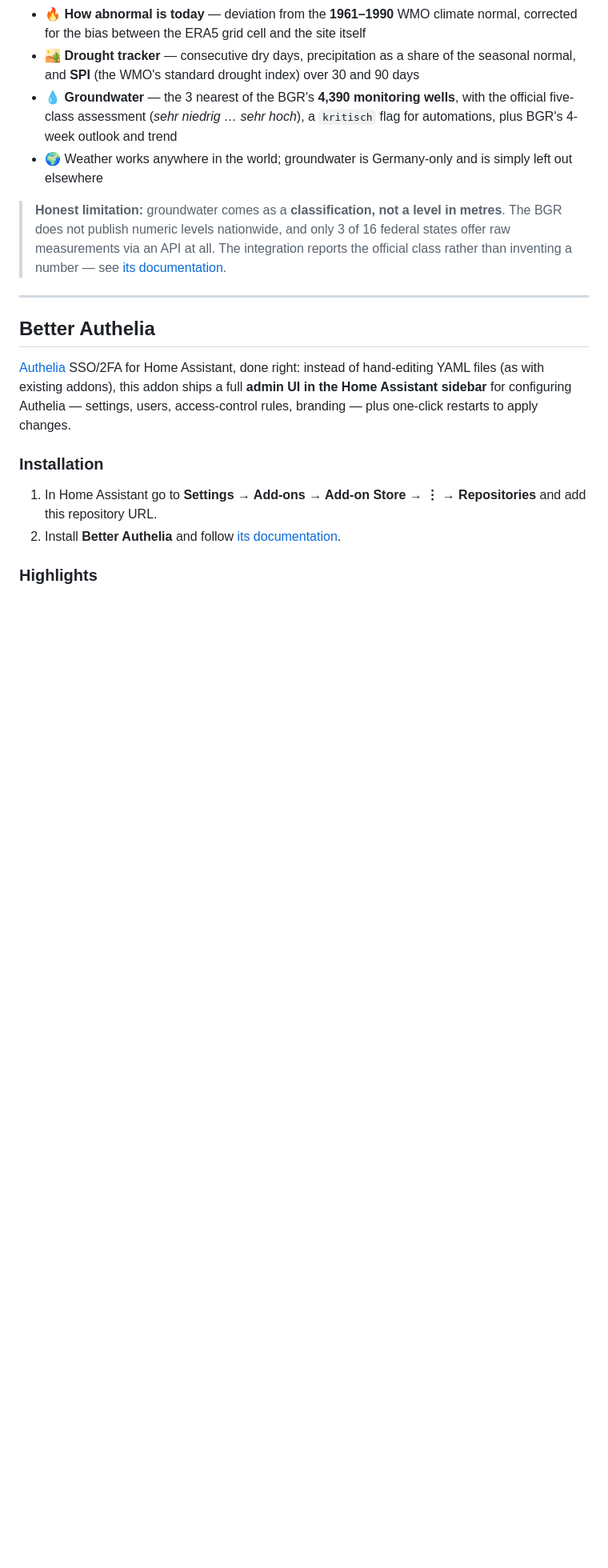
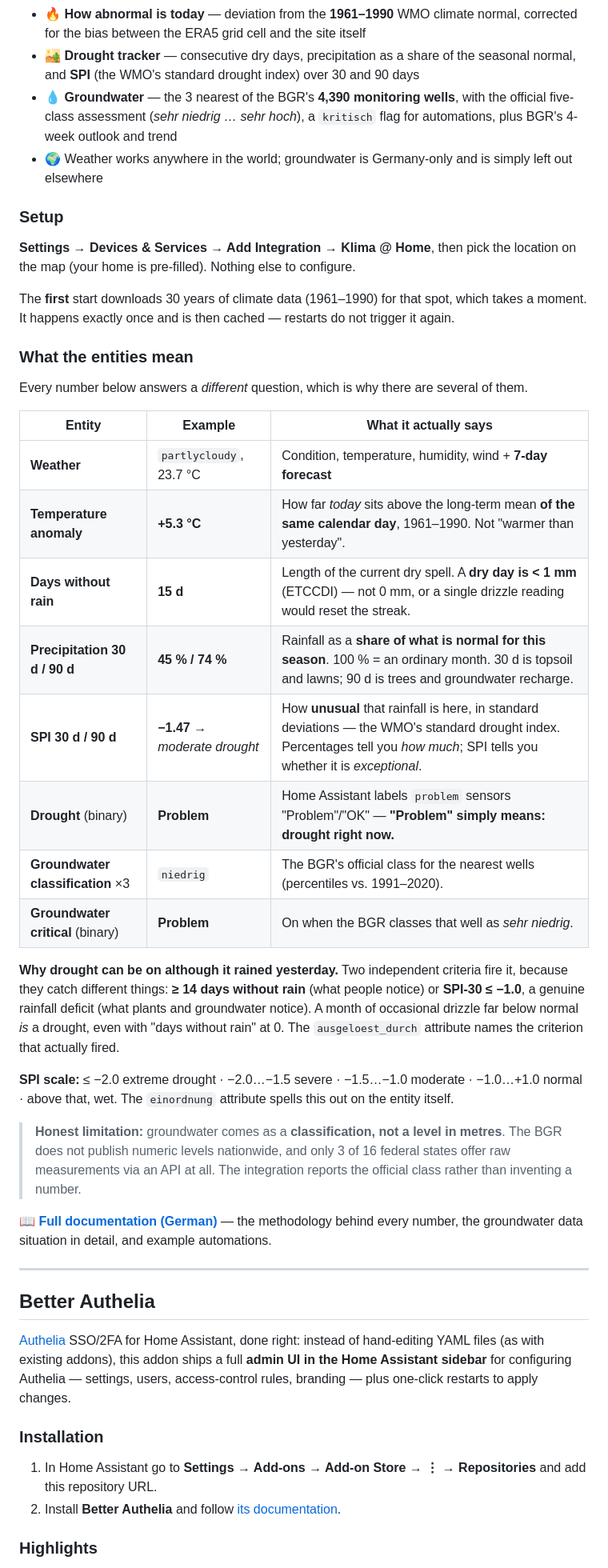
Before and after one commit to knows-cloud/knows-home-assistant, a Markdown page: README.md, the part around the change. Shown at 80% size. Drawn GitHub-style; blank space fills up the shorter version.

```diff
--- a/README.md
+++ b/README.md
@@ -35,10 +35,44 @@ One location in, environmental entities out — for dashboards and automations.
 - 🌍 Weather works anywhere in the world; groundwater is Germany-only and is simply left out
   elsewhere
 
+### Setup
+
+**Settings → Devices & Services → Add Integration → Klima @ Home**, then pick the location on the
+map (your home is pre-filled). Nothing else to configure.
+
+The **first** start downloads 30 years of climate data (1961–1990) for that spot, which takes a
+moment. It happens exactly once and is then cached — restarts do not trigger it again.
+
+### What the entities mean
+
+Every number below answers a *different* question, which is why there are several of them.
+
+| Entity | Example | What it actually says |
+|---|---|---|
+| **Weather** | `partlycloudy`, 23.7 °C | Condition, temperature, humidity, wind + **7-day forecast** |
+| **Temperature anomaly** | **+5.3 °C** | How far *today* sits above the long-term mean **of the same calendar day**, 1961–1990. Not "warmer than yesterday". |
+| **Days without rain** | **15 d** | Length of the current dry spell. A **dry day is < 1 mm** (ETCCDI) — not 0 mm, or a single drizzle reading would reset the streak. |
+| **Precipitation 30 d / 90 d** | **45 % / 74 %** | Rainfall as a **share of what is normal for this season**. 100 % = an ordinary month. 30 d is topsoil and lawns; 90 d is trees and groundwater recharge. |
+| **SPI 30 d / 90 d** | **−1.47** → *moderate drought* | How **unusual** that rainfall is here, in standard deviations — the WMO's standard drought index. Percentages tell you *how much*; SPI tells you whether it is *exceptional*. |
+| **Drought** (binary) | **Problem** | Home Assistant labels `problem` sensors "Problem"/"OK" — **"Problem" simply means: drought right now.** |
+| **Groundwater classification** ×3 | `niedrig` | The BGR's official class for the nearest wells (percentiles vs. 1991–2020). |
+| **Groundwater critical** (binary) | **Problem** | On when the BGR classes that well as *sehr niedrig*. |
+
+**Why drought can be on although it rained yesterday.** Two independent criteria fire it, because
+they catch different things: **≥ 14 days without rain** (what people notice) or **SPI-30 ≤ −1.0**, a
+genuine rainfall deficit (what plants and groundwater notice). A month of occasional drizzle far
+below normal *is* a drought, even with "days without rain" at 0. The `ausgeloest_durch` attribute
+names the criterion that actually fired.
+
+**SPI scale:** ≤ −2.0 extreme drought · −2.0…−1.5 severe · −1.5…−1.0 moderate · −1.0…+1.0 normal ·
+above that, wet. The `einordnung` attribute spells this out on the entity itself.
+
 > **Honest limitation:** groundwater comes as a **classification, not a level in metres**. The BGR
 > does not publish numeric levels nationwide, and only 3 of 16 federal states offer raw measurements
-> via an API at all. The integration reports the official class rather than inventing a number —
-> see [its documentation](custom_components/klima_at_home/README.md).
+> via an API at all. The integration reports the official class rather than inventing a number.
+
+📖 **[Full documentation (German)](https://github.com/knows-cloud/knows-home-assistant/blob/main/custom_components/klima_at_home/README.md)** — the methodology behind every number, the
+groundwater data situation in detail, and example automations.
 
 ---
 
```
Also changed, not shown: custom_components/klima_at_home/README.md (+76 -10 lines).
